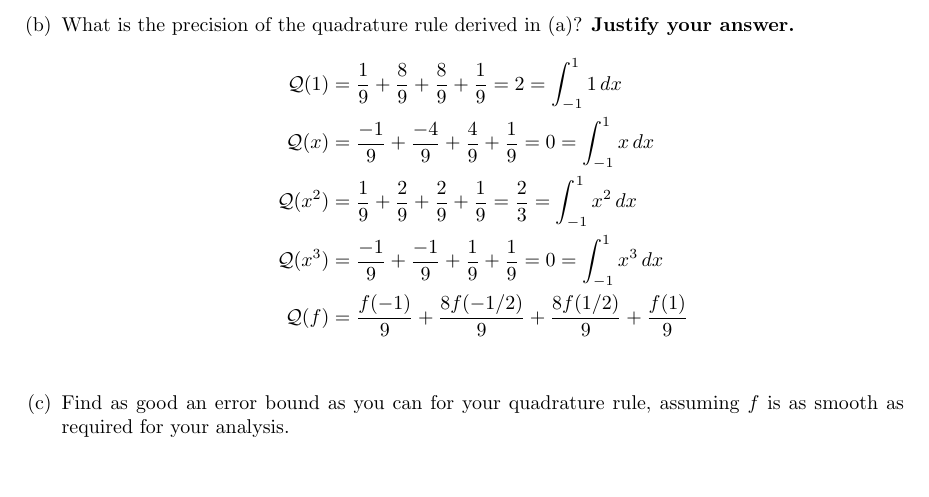
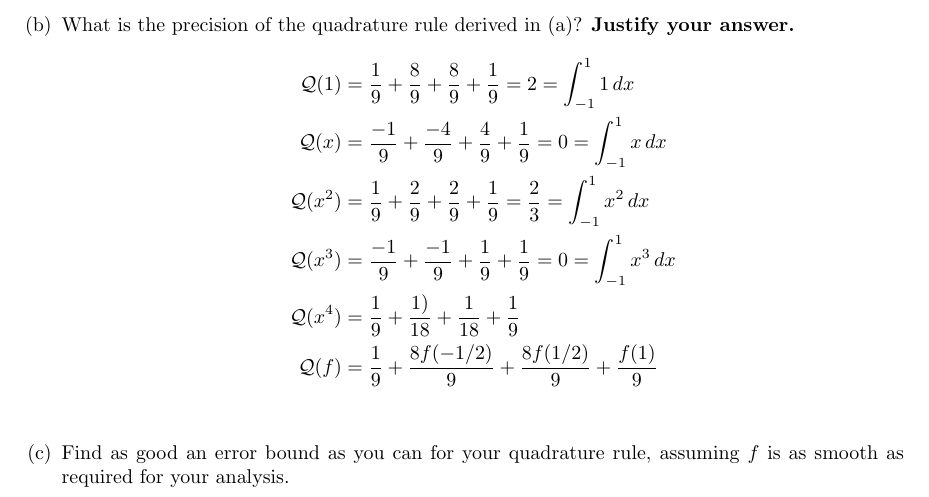
Before and after one commit to poonkeegan/school, a LaTeX document (cscd37/assgn2.tex): part of page 10 of 10, cut so that both start at the same text, the shorter picture padded with empty space. Compiled offline with pdfLaTeX.

Commit message:
Mon Mar 12 14:09:34 EDT 2018

```diff
--- a/cscd37/assgn2.tex
+++ b/cscd37/assgn2.tex
@@ -330,7 +330,8 @@ poonkeeg\\
                 \mathcal{Q}(x) &= \frac{-1}{9} + \frac{-4}{9} + \frac{4}{9} + \frac{1}{9} = 0 = \int_{-1}^1 x \, dx\\
                 \mathcal{Q}(x^2) &= \frac{1}{9} + \frac{2}{9} + \frac{2}{9} + \frac{1}{9} = \frac{2}{3} = \int_{-1}^1 x^2\, dx \\
                 \mathcal{Q}(x^3) &= \frac{-1}{9} + \frac{-1}{9} + \frac{1}{9} + \frac{1}{9} = 0 = \int_{-1}^1 x^3 \, dx\\
-                \mathcal{Q}(f) &= \frac{f(-1)}{9} + \frac{8f(-1/2)}{9} + \frac{8f(1/2)}{9} + \frac{f(1)}{9} \\
+                \mathcal{Q}(x^4) &= \frac{1}{9} + \frac{1)}{18} + \frac{1}{18} + \frac{1}{9} \\
+                \mathcal{Q}(f) &= \frac{1}{9} + \frac{8f(-1/2)}{9} + \frac{8f(1/2)}{9} + \frac{f(1)}{9} \\
             \end{align*}
             \item Find as good an error bound as you can for your quadrature rule, assuming $f$ is as smooth as required for your analysis.
         \end{enumerate}
```
Also changed, not shown: cscd37/assgn2.pdf.
